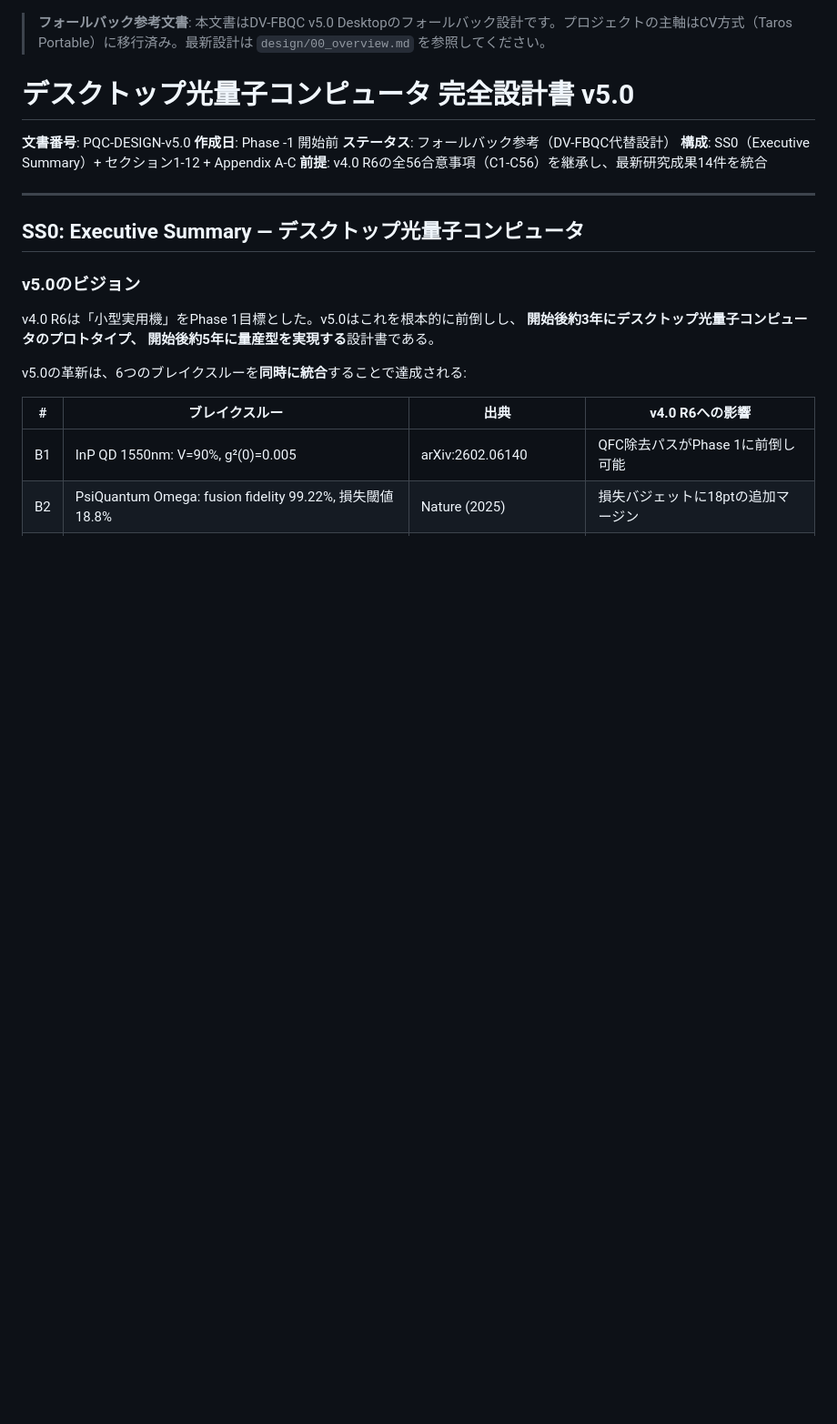
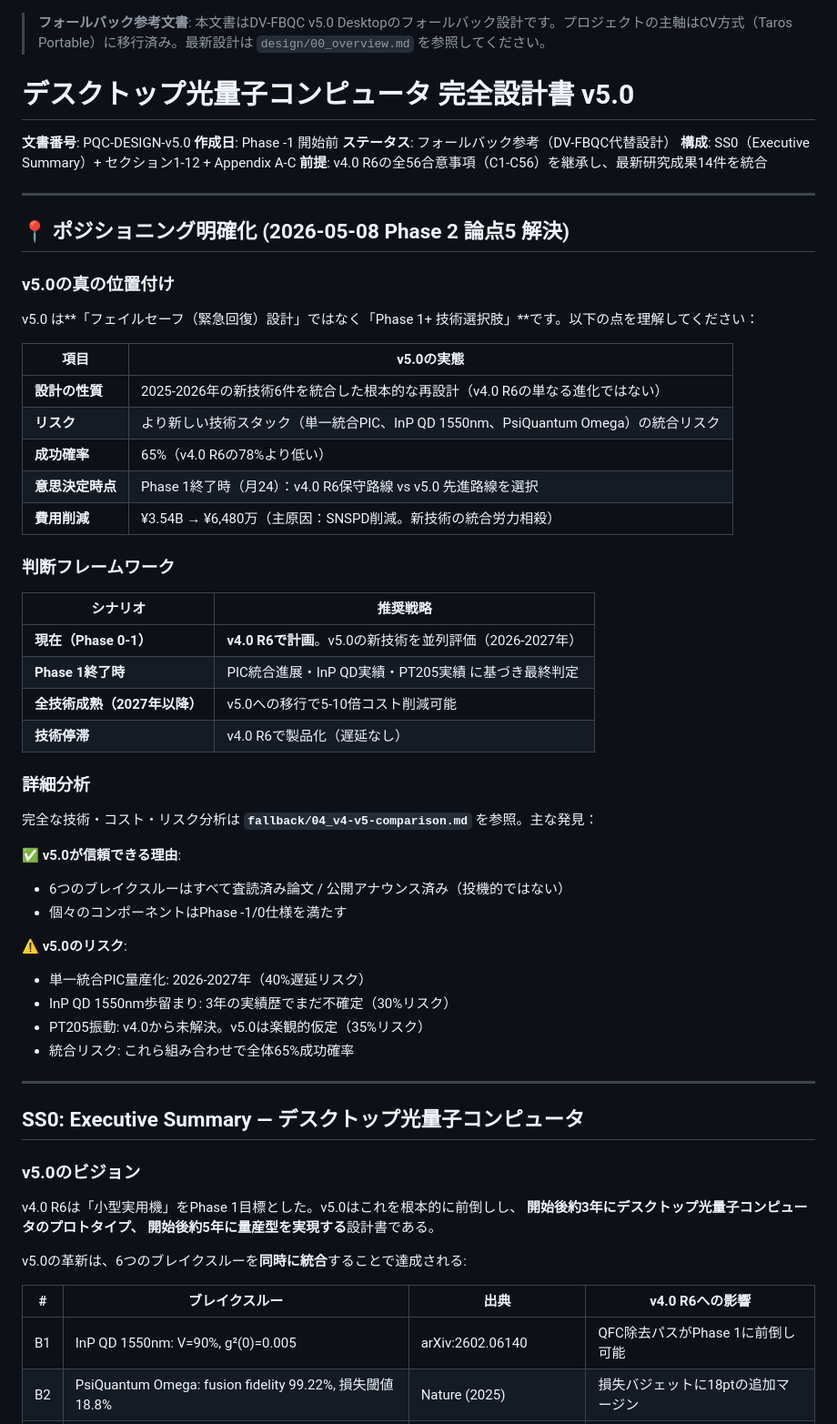
Before and after one commit to TomohiroTani28/Taros, a Markdown page: fallback/02_dv-fbqc-desktop-v5.0.md, the part around the change. Shown at 91% size. Drawn GitHub-style; blank space fills up the shorter version.

```diff
--- a/fallback/02_dv-fbqc-desktop-v5.0.md
+++ b/fallback/02_dv-fbqc-desktop-v5.0.md
@@ -7,6 +7,45 @@
 **ステータス**: フォールバック参考（DV-FBQC代替設計）
 **構成**: SS0（Executive Summary）+ セクション1-12 + Appendix A-C
 **前提**: v4.0 R6の全56合意事項（C1-C56）を継承し、最新研究成果14件を統合
+
+---
+
+## 📍 ポジショニング明確化 (2026-05-08 Phase 2 論点5 解決)
+
+### v5.0の真の位置付け
+
+v5.0 は**「フェイルセーフ（緊急回復）設計」ではなく「Phase 1+ 技術選択肢」**です。以下の点を理解してください：
+
+| 項目 | v5.0の実態 |
+|------|-----------|
+| **設計の性質** | 2025-2026年の新技術6件を統合した根本的な再設計（v4.0 R6の単なる進化ではない） |
+| **リスク** | より新しい技術スタック（単一統合PIC、InP QD 1550nm、PsiQuantum Omega）の統合リスク |
+| **成功確率** | 65%（v4.0 R6の78%より低い） |
+| **意思決定時点** | Phase 1終了時（月24）：v4.0 R6保守路線 vs v5.0 先進路線を選択 |
+| **費用削減** | ¥3.54B → ¥6,480万（主原因：SNSPD削減。新技術の統合労力相殺） |
+
+### 判断フレームワーク
+
+| シナリオ | 推奨戦略 |
+|--------|--------|
+| **現在（Phase 0-1）** | **v4.0 R6で計画**。v5.0の新技術を並列評価（2026-2027年） |
+| **Phase 1終了時** | PIC統合進展・InP QD実績・PT205実績 に基づき最終判定 |
+| **全技術成熟（2027年以降）** | v5.0への移行で5-10倍コスト削減可能 |
+| **技術停滞** | v4.0 R6で製品化（遅延なし） |
+
+### 詳細分析
+
+完全な技術・コスト・リスク分析は **`fallback/04_v4-v5-comparison.md`** を参照。主な発見：
+
+✅ **v5.0が信頼できる理由**:
+- 6つのブレイクスルーはすべて査読済み論文 / 公開アナウンス済み（投機的ではない）
+- 個々のコンポーネントはPhase -1/0仕様を満たす
+
+⚠️ **v5.0のリスク**:
+- 単一統合PIC量産化: 2026-2027年（40%遅延リスク）
+- InP QD 1550nm歩留まり: 3年の実績歴でまだ不確定（30%リスク）
+- PT205振動: v4.0から未解決。v5.0は楽観的仮定（35%リスク）
+- 統合リスク: これら組み合わせで全体65%成功確率
 
 ---
 
```
Also changed, not shown: fallback/README.md (added, +195 -0 lines).
